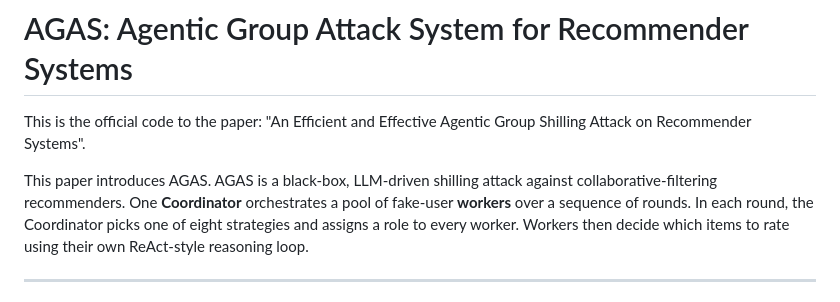
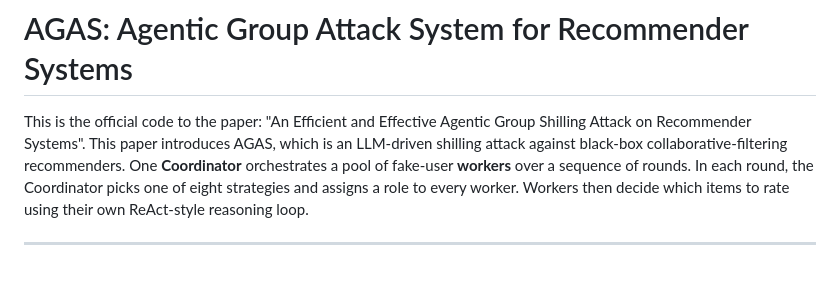
Before and after one commit to phkhanhtrinh23/AGAS, a Markdown page: README.md, the part around the change. Rendered like a GitHub page; blank space fills up the shorter version.

```diff
--- a/README.md
+++ b/README.md
@@ -1,9 +1,7 @@
 # AGAS: Agentic Group Attack System for Recommender Systems
 
-This is the official code to the paper: "An Efficient and Effective Agentic Group Shilling Attack on Recommender Systems".
-
-This paper introduces AGAS. AGAS is a black-box,
-LLM-driven shilling attack against collaborative-filtering recommenders. One
+This is the official code to the paper: "An Efficient and Effective Agentic Group Shilling Attack on Recommender Systems". This paper introduces AGAS, which is an
+LLM-driven shilling attack against black-box collaborative-filtering recommenders. One
 **Coordinator** orchestrates a pool of fake-user **workers** over a sequence
 of rounds. In each round, the Coordinator picks one of eight strategies
 and assigns a role to every worker. Workers then decide which items to rate
```
